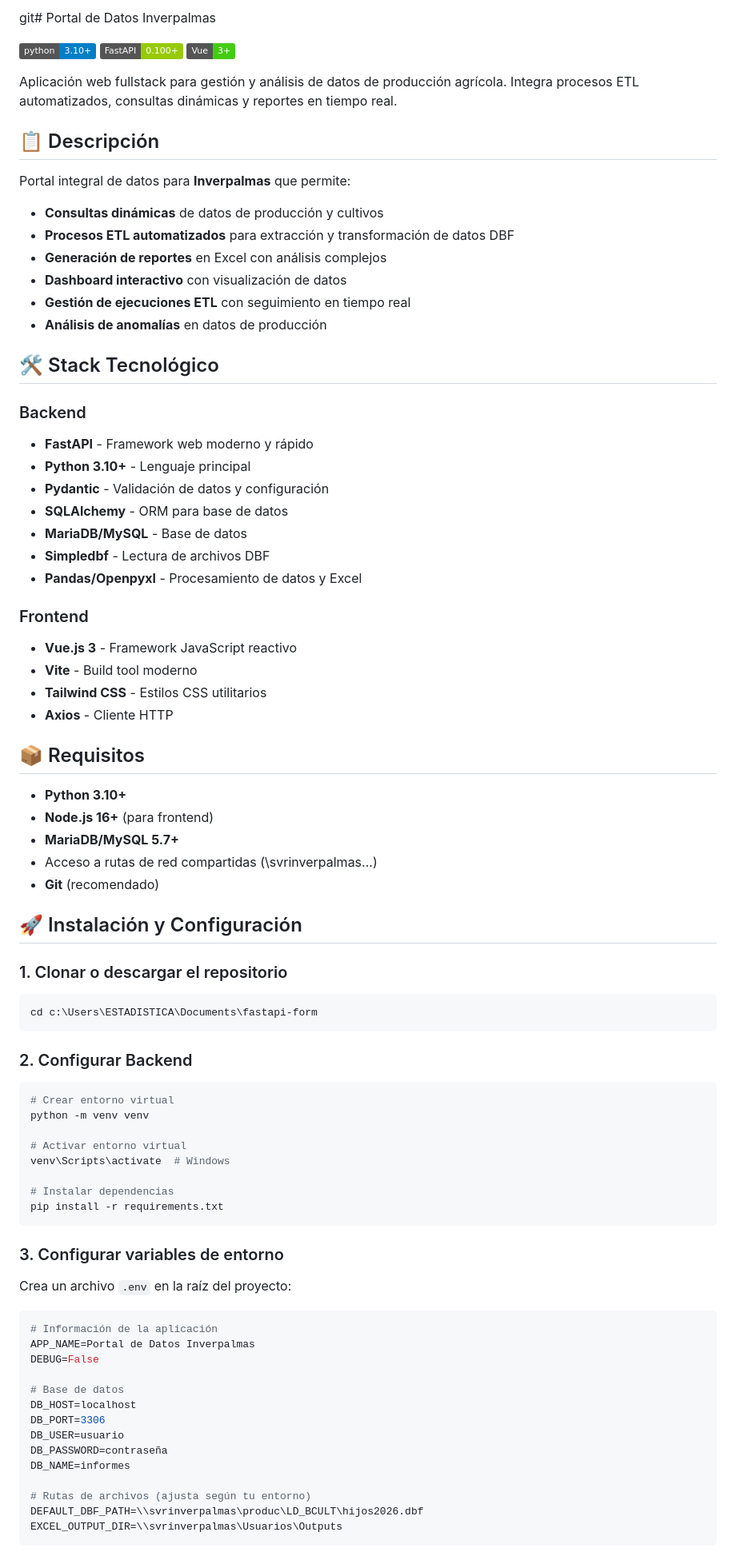
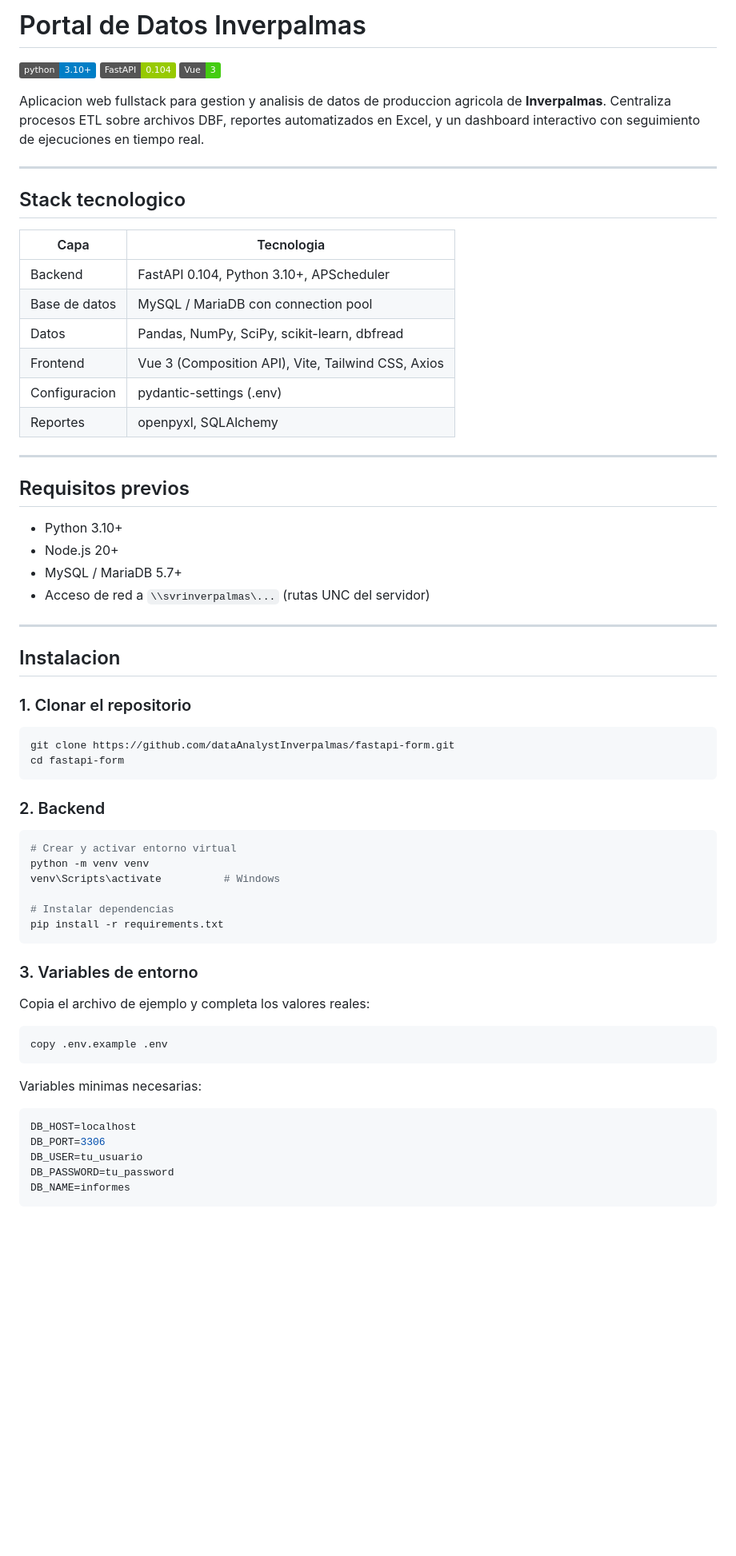
Before and after one commit to dataAnalystInverpalmas/fastapi-form, a Markdown page: README.md, the part around one of its changes. Shown at 80% size. GitHub-like rendering; badges without logos; blank space fills up the shorter version.

Commit message:
docs: reorganize README with current architecture and all ETL jobs

````diff
--- a/README.md
+++ b/README.md
@@ -1,86 +1,70 @@
-git# Portal de Datos Inverpalmas
+# Portal de Datos Inverpalmas
 
 [![Python 3.10+](https://img.shields.io/badge/python-3.10+-blue.svg)](https://www.python.org/downloads/)
-[![FastAPI](https://img.shields.io/badge/FastAPI-0.100+-green.svg)](https://fastapi.tiangolo.com/)
-[![Vue.js 3](https://img.shields.io/badge/Vue-3+-brightgreen.svg)](https://vuejs.org/)
+[![FastAPI](https://img.shields.io/badge/FastAPI-0.104-green.svg)](https://fastapi.tiangolo.com/)
+[![Vue.js 3](https://img.shields.io/badge/Vue-3-brightgreen.svg)](https://vuejs.org/)
 
-Aplicación web fullstack para gestión y análisis de datos de producción agrícola. Integra procesos ETL automatizados, consultas dinámicas y reportes en tiempo real.
+Aplicacion web fullstack para gestion y analisis de datos de produccion agricola de **Inverpalmas**. Centraliza procesos ETL sobre archivos DBF, reportes automatizados en Excel, y un dashboard interactivo con seguimiento de ejecuciones en tiempo real.
 
-## 📋 Descripción
+---
 
-Portal integral de datos para **Inverpalmas** que permite:
+## Stack tecnologico
 
-- **Consultas dinámicas** de datos de producción y cultivos
-- **Procesos ETL automatizados** para extracción y transformación de datos DBF
-- **Generación de reportes** en Excel con análisis complejos
-- **Dashboard interactivo** con visualización de datos
-- **Gestión de ejecuciones ETL** con seguimiento en tiempo real
-- **Análisis de anomalías** en datos de producción
+| Capa | Tecnologia |
+|------|------------|
+| Backend | FastAPI 0.104, Python 3.10+, APScheduler |
+| Base de datos | MySQL / MariaDB con connection pool |
+| Datos | Pandas, NumPy, SciPy, scikit-learn, dbfread |
+| Frontend | Vue 3 (Composition API), Vite, Tailwind CSS, Axios |
+| Configuracion | pydantic-settings (.env) |
+| Reportes | openpyxl, SQLAlchemy |
 
-## 🛠️ Stack Tecnológico
+---
 
-### Backend
-- **FastAPI** - Framework web moderno y rápido
-- **Python 3.10+** - Lenguaje principal
-- **Pydantic** - Validación de datos y configuración
-- **SQLAlchemy** - ORM para base de datos
-- **MariaDB/MySQL** - Base de datos
-- **Simpledbf** - Lectura de archivos DBF
-- **Pandas/Openpyxl** - Procesamiento de datos y Excel
+## Requisitos previos
 
-### Frontend
-- **Vue.js 3** - Framework JavaScript reactivo
-- **Vite** - Build tool moderno
-- **Tailwind CSS** - Estilos CSS utilitarios
-- **Axios** - Cliente HTTP
+- Python 3.10+
+- Node.js 20+
+- MySQL / MariaDB 5.7+
+- Acceso de red a `\\svrinverpalmas\...` (rutas UNC del servidor)
 
-## 📦 Requisitos
+---
 
-- **Python 3.10+**
-- **Node.js 16+** (para frontend)
-- **MariaDB/MySQL 5.7+**
-- Acceso a rutas de red compartidas (\\svrinverpalmas\...)
-- **Git** (recomendado)
+## Instalacion
 
-## 🚀 Instalación y Configuración
-
-### 1. Clonar o descargar el repositorio
+### 1. Clonar el repositorio
 
 ```bash
-cd c:\Users\ESTADISTICA\Documents\fastapi-form
+git clone https://github.com/dataAnalystInverpalmas/fastapi-form.git
+cd fastapi-form
 ```
 
-### 2. Configurar Backend
+### 2. Backend
 
 ```bash
-# Crear entorno virtual
+# Crear y activar entorno virtual
 python -m venv venv
-
-# Activar entorno virtual
-venv\Scripts\activate  # Windows
+venv\Scripts\activate          # Windows
 
 # Instalar dependencias
 pip install -r requirements.txt
 ```
 
-### 3. Configurar variables de entorno
+### 3. Variables de entorno
 
-Crea un archivo `.env` en la raíz del proyecto:
+Copia el archivo de ejemplo y completa los valores reales:
+
+```bash
+copy .env.example .env
+```
+
+Variables minimas necesarias:
 
 ```env
-# Información de la aplicación
-APP_NAME=Portal de Datos Inverpalmas
-DEBUG=False
-
-# Base de datos
 DB_HOST=localhost
 DB_PORT=3306
-DB_USER=usuario
-DB_PASSWORD=contraseña
+DB_USER=tu_usuario
+DB_PASSWORD=tu_password
 DB_NAME=informes
-
-# Rutas de archivos (ajusta según tu entorno)
-DEFAULT_DBF_PATH=\\svrinverpalmas\produc\LD_BCULT\hijos2026.dbf
-EXCEL_OUTPUT_DIR=\\svrinverpalmas\Usuarios\Outputs
 ```
 
````
Also changed, not shown: other parts of README.md (+225 -218 lines).
